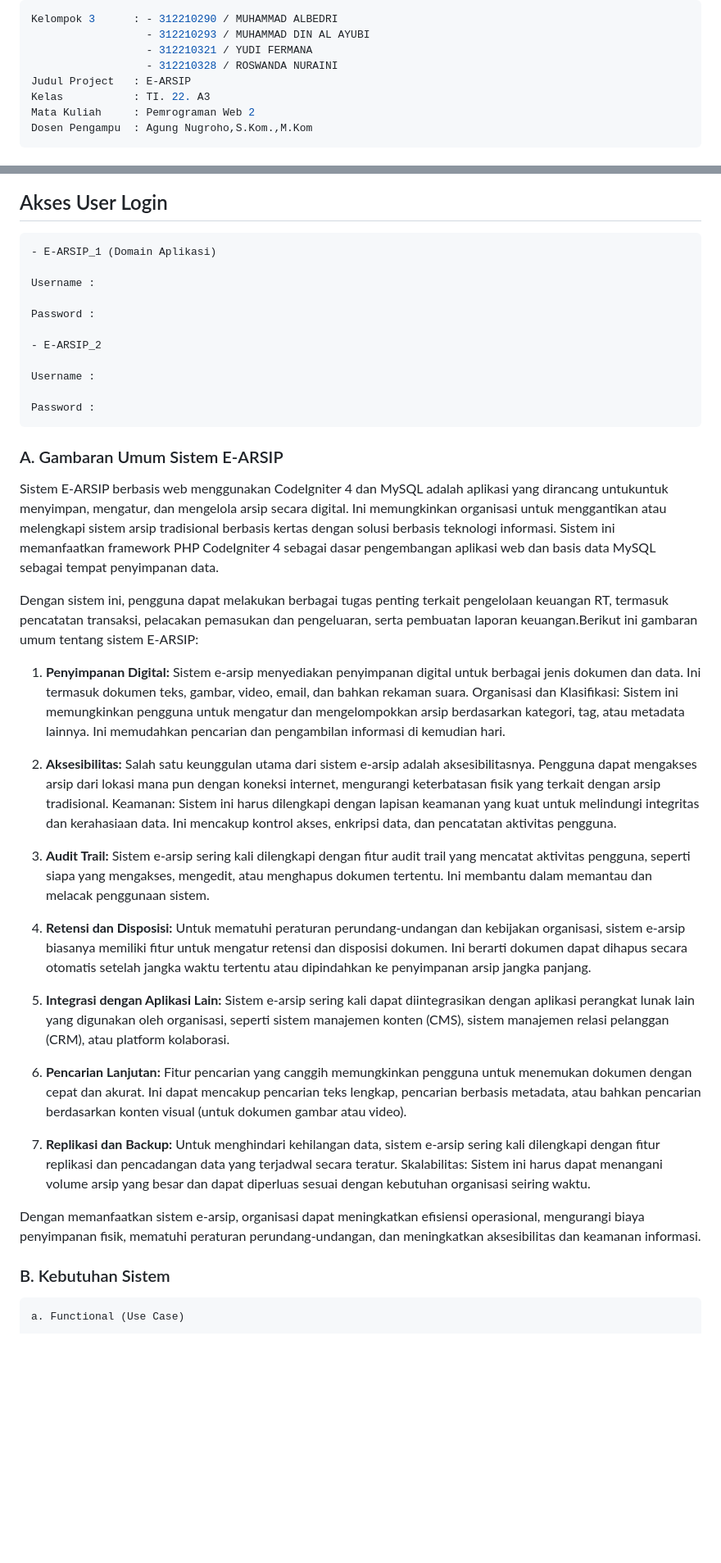
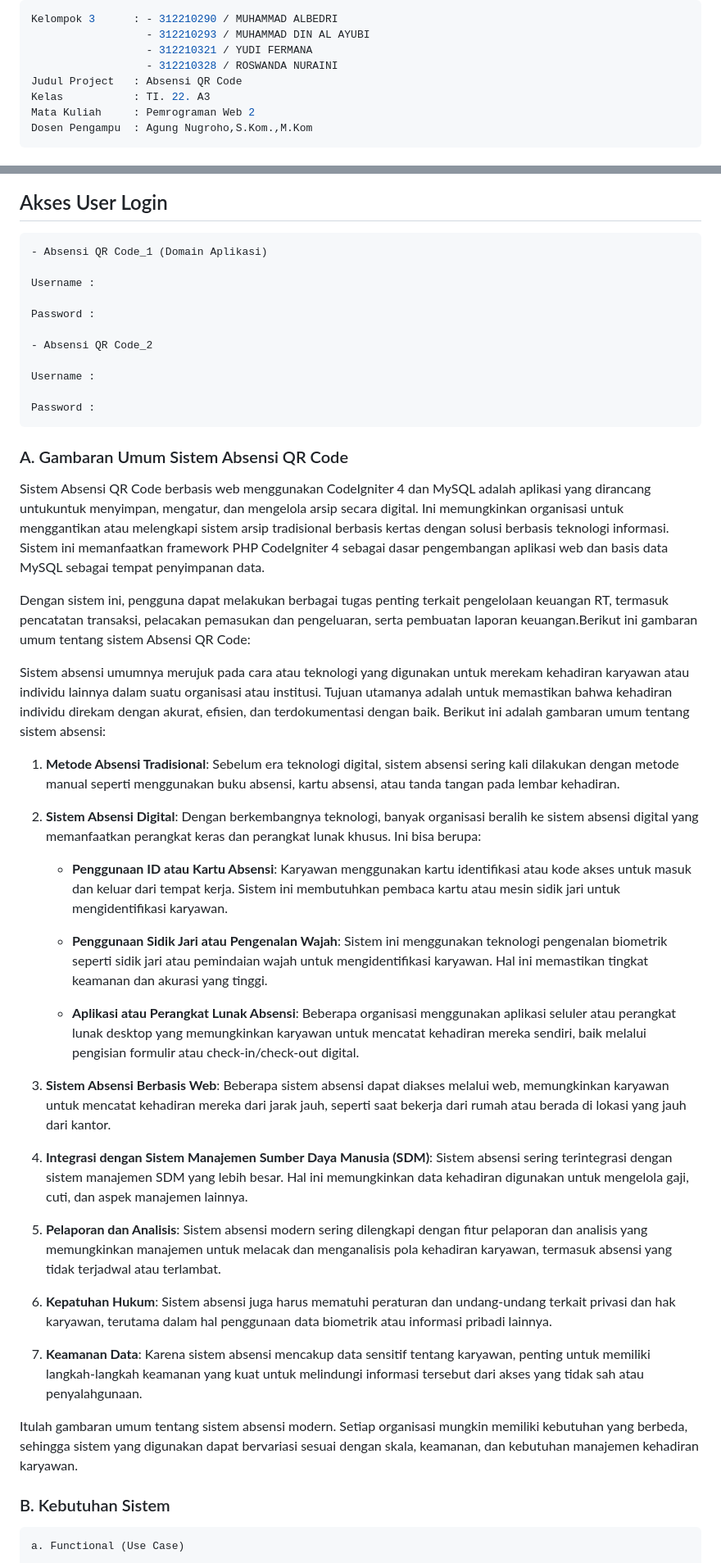
Before and after one commit to roswanda11/utsweb, a Markdown page: README.md, 2 parts joined by grey strips. Shown at 82% size. Rendered like a GitHub page; blank space fills up the shorter version.

````diff
--- a/README.md
+++ b/README.md
@@ -3,7 +3,7 @@ Kelompok 3      : - 312210290 / MUHAMMAD ALBEDRI
                   - 312210293 / MUHAMMAD DIN AL AYUBI
                   - 312210321 / YUDI FERMANA
                   - 312210328 / ROSWANDA NURAINI
-Judul Project   : E-ARSIP
+Judul Project   : Absensi QR Code
 Kelas           : TI. 22. A3
 Mata Kuliah     : Pemrograman Web 2
 Dosen Pengampu  : Agung Nugroho,S.Kom.,M.Kom
@@ -25,42 +25,47 @@ Dosen Pengampu  : Agung Nugroho,S.Kom.,M.Kom
 <h2>Akses User Login</h2>
 
 ```bash
-- E-ARSIP_1 (Domain Aplikasi)
+- Absensi QR Code_1 (Domain Aplikasi)
 
 Username :
 
 Password :
 
-- E-ARSIP_2
+- Absensi QR Code_2
 
 Username :
 
 Password :
 ```
-<h3>A. Gambaran Umum Sistem E-ARSIP</h3>
+<h3>A. Gambaran Umum Sistem Absensi QR Code</h3>
 
-Sistem E-ARSIP berbasis web menggunakan CodeIgniter 4 dan MySQL adalah aplikasi yang dirancang untukuntuk menyimpan, mengatur, dan mengelola arsip secara digital. Ini memungkinkan organisasi untuk menggantikan atau melengkapi sistem arsip tradisional berbasis kertas dengan solusi berbasis teknologi informasi. Sistem ini memanfaatkan framework PHP CodeIgniter 4 sebagai dasar pengembangan aplikasi web dan basis data MySQL sebagai tempat penyimpanan data.
+Sistem Absensi QR Code berbasis web menggunakan CodeIgniter 4 dan MySQL adalah aplikasi yang dirancang untukuntuk menyimpan, mengatur, dan mengelola arsip secara digital. Ini memungkinkan organisasi untuk menggantikan atau melengkapi sistem arsip tradisional berbasis kertas dengan solusi berbasis teknologi informasi. Sistem ini memanfaatkan framework PHP CodeIgniter 4 sebagai dasar pengembangan aplikasi web dan basis data MySQL sebagai tempat penyimpanan data.
 
-Dengan sistem ini, pengguna dapat melakukan berbagai tugas penting terkait pengelolaan keuangan RT, termasuk pencatatan transaksi, pelacakan pemasukan dan pengeluaran, serta pembuatan laporan keuangan.Berikut ini gambaran umum tentang sistem E-ARSIP:
+Dengan sistem ini, pengguna dapat melakukan berbagai tugas penting terkait pengelolaan keuangan RT, termasuk pencatatan transaksi, pelacakan pemasukan dan pengeluaran, serta pembuatan laporan keuangan.Berikut ini gambaran umum tentang sistem Absensi QR Code:
 
-1. **Penyimpanan Digital:** Sistem e-arsip menyediakan penyimpanan digital untuk berbagai jenis dokumen dan data. Ini termasuk dokumen teks, gambar, video, email, dan bahkan rekaman suara.
-Organisasi dan Klasifikasi: Sistem ini memungkinkan pengguna untuk mengatur dan mengelompokkan arsip berdasarkan kategori, tag, atau metadata lainnya. Ini memudahkan pencarian dan pengambilan informasi di kemudian hari.
+Sistem absensi umumnya merujuk pada cara atau teknologi yang digunakan untuk merekam kehadiran karyawan atau individu lainnya dalam suatu organisasi atau institusi. Tujuan utamanya adalah untuk memastikan bahwa kehadiran individu direkam dengan akurat, efisien, dan terdokumentasi dengan baik. Berikut ini adalah gambaran umum tentang sistem absensi:
 
-2. **Aksesibilitas:** Salah satu keunggulan utama dari sistem e-arsip adalah aksesibilitasnya. Pengguna dapat mengakses arsip dari lokasi mana pun dengan koneksi internet, mengurangi keterbatasan fisik yang terkait dengan arsip tradisional.
-Keamanan: Sistem ini harus dilengkapi dengan lapisan keamanan yang kuat untuk melindungi integritas dan kerahasiaan data. Ini mencakup kontrol akses, enkripsi data, dan pencatatan aktivitas pengguna.
+1. **Metode Absensi Tradisional**: Sebelum era teknologi digital, sistem absensi sering kali dilakukan dengan metode manual seperti menggunakan buku absensi, kartu absensi, atau tanda tangan pada lembar kehadiran.
 
-3. **Audit Trail:** Sistem e-arsip sering kali dilengkapi dengan fitur audit trail yang mencatat aktivitas pengguna, seperti siapa yang mengakses, mengedit, atau menghapus dokumen tertentu. Ini membantu dalam memantau dan melacak penggunaan sistem.
+2. **Sistem Absensi Digital**: Dengan berkembangnya teknologi, banyak organisasi beralih ke sistem absensi digital yang memanfaatkan perangkat keras dan perangkat lunak khusus. Ini bisa berupa:
 
-4. **Retensi dan Disposisi:** Untuk mematuhi peraturan perundang-undangan dan kebijakan organisasi, sistem e-arsip biasanya memiliki fitur untuk mengatur retensi dan disposisi dokumen. Ini berarti dokumen dapat dihapus secara otomatis setelah jangka waktu tertentu atau dipindahkan ke penyimpanan arsip jangka panjang.
+   - **Penggunaan ID atau Kartu Absensi**: Karyawan menggunakan kartu identifikasi atau kode akses untuk masuk dan keluar dari tempat kerja. Sistem ini membutuhkan pembaca kartu atau mesin sidik jari untuk mengidentifikasi karyawan.
 
-5. **Integrasi dengan Aplikasi Lain:** Sistem e-arsip sering kali dapat diintegrasikan dengan aplikasi perangkat lunak lain yang digunakan oleh organisasi, seperti sistem manajemen konten (CMS), sistem manajemen relasi pelanggan (CRM), atau platform kolaborasi.
+   - **Penggunaan Sidik Jari atau Pengenalan Wajah**: Sistem ini menggunakan teknologi pengenalan biometrik seperti sidik jari atau pemindaian wajah untuk mengidentifikasi karyawan. Hal ini memastikan tingkat keamanan dan akurasi yang tinggi.
 
-6. **Pencarian Lanjutan:** Fitur pencarian yang canggih memungkinkan pengguna untuk menemukan dokumen dengan cepat dan akurat. Ini dapat mencakup pencarian teks lengkap, pencarian berbasis metadata, atau bahkan pencarian berdasarkan konten visual (untuk dokumen gambar atau video).
+   - **Aplikasi atau Perangkat Lunak Absensi**: Beberapa organisasi menggunakan aplikasi seluler atau perangkat lunak desktop yang memungkinkan karyawan untuk mencatat kehadiran mereka sendiri, baik melalui pengisian formulir atau check-in/check-out digital.
 
-7. **Replikasi dan Backup:** Untuk menghindari kehilangan data, sistem e-arsip sering kali dilengkapi dengan fitur replikasi dan pencadangan data yang terjadwal secara teratur.
-Skalabilitas: Sistem ini harus dapat menangani volume arsip yang besar dan dapat diperluas sesuai dengan kebutuhan organisasi seiring waktu.
+3. **Sistem Absensi Berbasis Web**: Beberapa sistem absensi dapat diakses melalui web, memungkinkan karyawan untuk mencatat kehadiran mereka dari jarak jauh, seperti saat bekerja dari rumah atau berada di lokasi yang jauh dari kantor.
 
-Dengan memanfaatkan sistem e-arsip, organisasi dapat meningkatkan efisiensi operasional, mengurangi biaya penyimpanan fisik, mematuhi peraturan perundang-undangan, dan meningkatkan aksesibilitas dan keamanan informasi.
+4. **Integrasi dengan Sistem Manajemen Sumber Daya Manusia (SDM)**: Sistem absensi sering terintegrasi dengan sistem manajemen SDM yang lebih besar. Hal ini memungkinkan data kehadiran digunakan untuk mengelola gaji, cuti, dan aspek manajemen lainnya.
+
+5. **Pelaporan dan Analisis**: Sistem absensi modern sering dilengkapi dengan fitur pelaporan dan analisis yang memungkinkan manajemen untuk melacak dan menganalisis pola kehadiran karyawan, termasuk absensi yang tidak terjadwal atau terlambat.
+
+6. **Kepatuhan Hukum**: Sistem absensi juga harus mematuhi peraturan dan undang-undang terkait privasi dan hak karyawan, terutama dalam hal penggunaan data biometrik atau informasi pribadi lainnya.
+
+7. **Keamanan Data**: Karena sistem absensi mencakup data sensitif tentang karyawan, penting untuk memiliki langkah-langkah keamanan yang kuat untuk melindungi informasi tersebut dari akses yang tidak sah atau penyalahgunaan.
+
+Itulah gambaran umum tentang sistem absensi modern. Setiap organisasi mungkin memiliki kebutuhan yang berbeda, sehingga sistem yang digunakan dapat bervariasi sesuai dengan skala, keamanan, dan kebutuhan manajemen kehadiran karyawan.
 
 <h3>B. Kebutuhan Sistem</h3>
 
````
